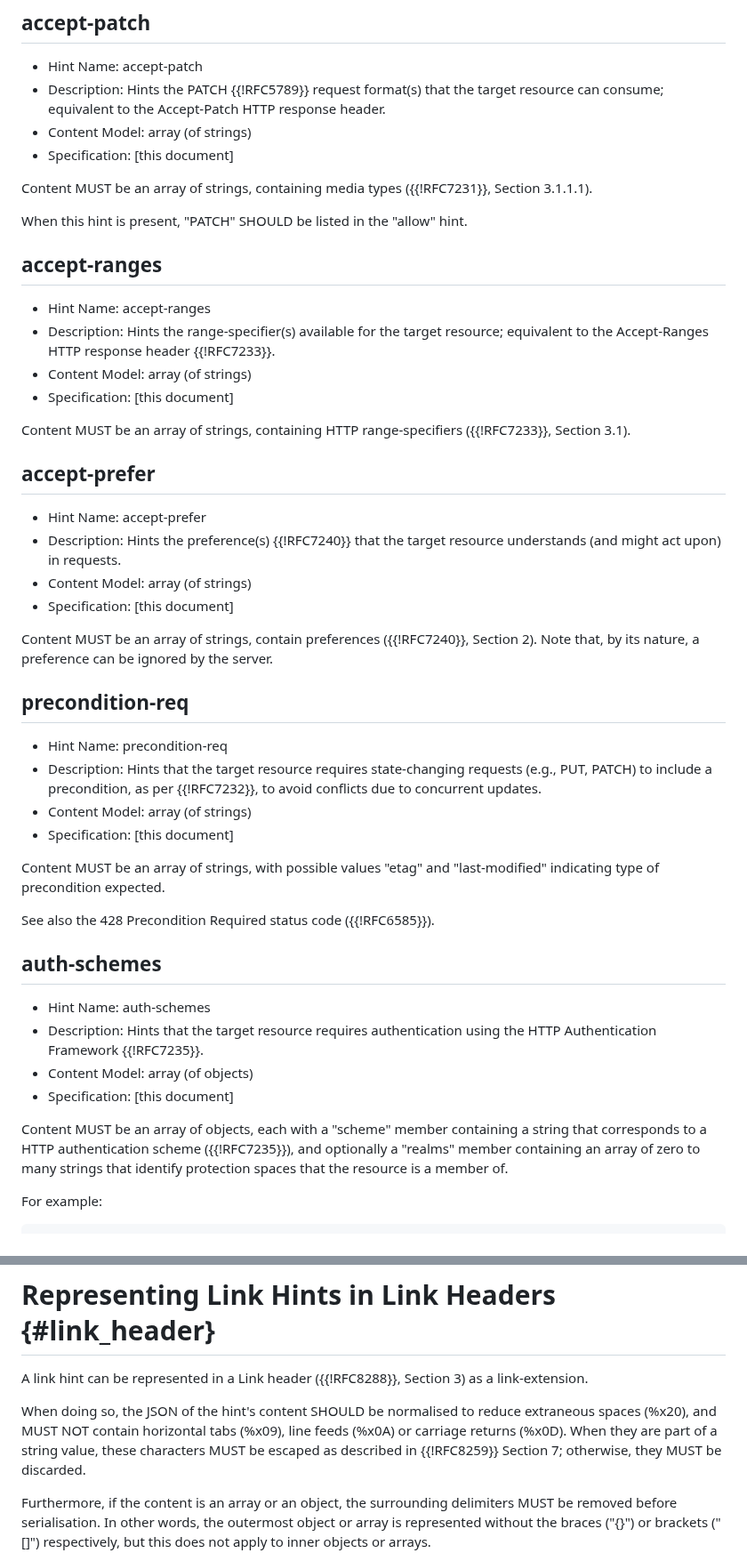
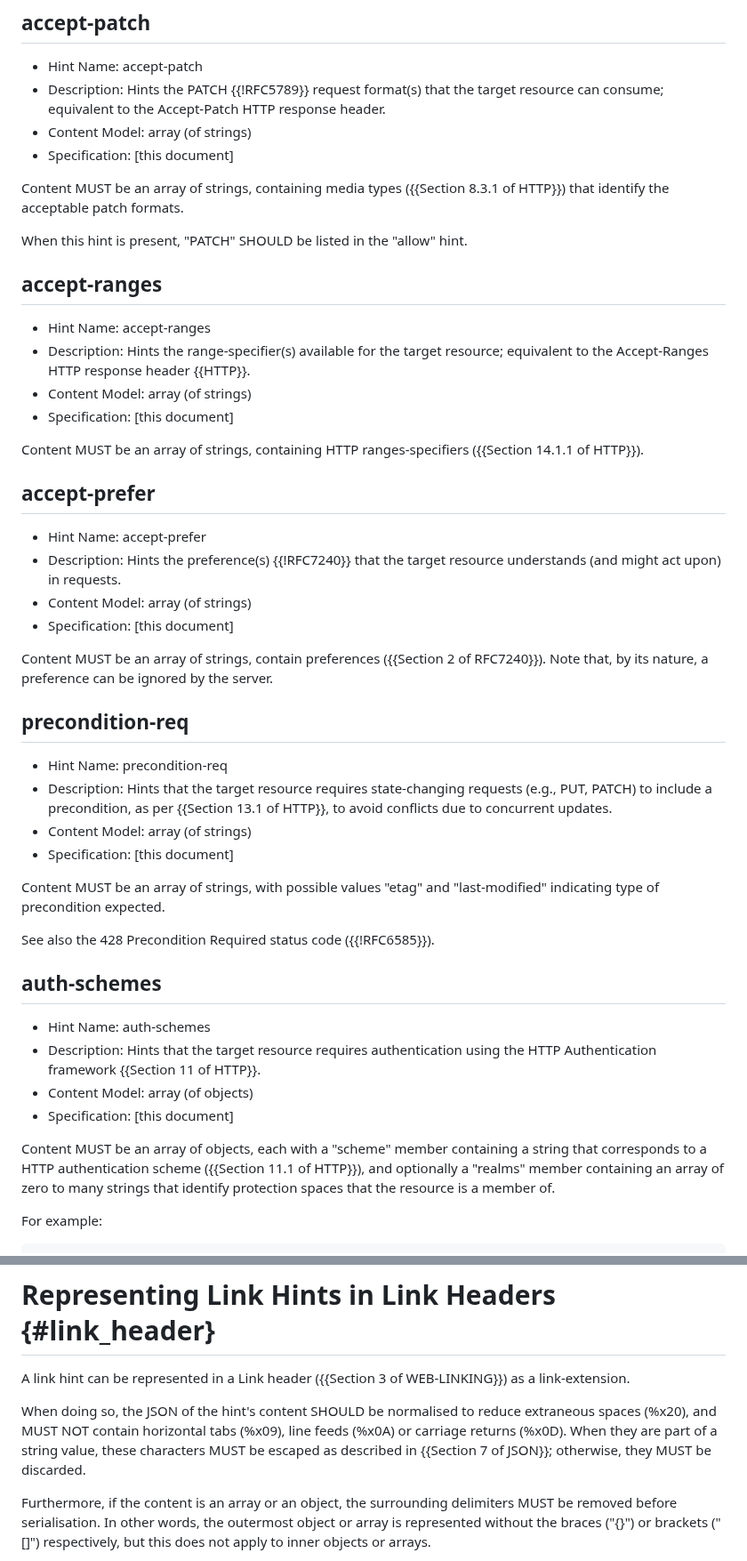
Before and after one commit to ietf-wg-httpapi/link-hint, a Markdown page: draft-ietf-httpapi-link-hint.md, 2 parts joined by grey strips. Shown at 89% size. Rendered like a GitHub page.

```diff
--- a/draft-ietf-httpapi-link-hint.md
+++ b/draft-ietf-httpapi-link-hint.md
@@ -166,18 +172,18 @@ When this hint is present, "POST" SHOULD be listed in the "allow" hint.
 * Content Model: array (of strings)
 * Specification: \[this document]
 
-Content MUST be an array of strings, containing media types ({{!RFC7231}}, Section 3.1.1.1).
+Content MUST be an array of strings, containing media types ({{Section 8.3.1 of HTTP}}) that identify the acceptable patch formats.
 
 When this hint is present, "PATCH" SHOULD be listed in the "allow" hint.
 
 ## accept-ranges
 
 * Hint Name: accept-ranges
-* Description: Hints the range-specifier(s) available for the target resource; equivalent to the Accept-Ranges HTTP response header {{!RFC7233}}.
+* Description: Hints the range-specifier(s) available for the target resource; equivalent to the Accept-Ranges HTTP response header {{HTTP}}.
 * Content Model: array (of strings)
 * Specification: \[this document]
 
-Content MUST be an array of strings, containing HTTP range-specifiers ({{!RFC7233}}, Section 3.1).
+Content MUST be an array of strings, containing HTTP ranges-specifiers ({{Section 14.1.1 of HTTP}}).
 
 ## accept-prefer
 
@@ -186,12 +192,12 @@ Content MUST be an array of strings, containing HTTP range-specifiers ({{!RFC723
 * Content Model: array (of strings)
 * Specification: \[this document]
 
-Content MUST be an array of strings, contain preferences ({{!RFC7240}}, Section 2). Note that, by its nature, a preference can be ignored by the server.
+Content MUST be an array of strings, contain preferences ({{Section 2 of RFC7240}}). Note that, by its nature, a preference can be ignored by the server.
 
 ## precondition-req
 
 * Hint Name: precondition-req
-* Description: Hints that the target resource requires state-changing requests (e.g., PUT, PATCH) to include a precondition, as per {{!RFC7232}}, to avoid conflicts due to concurrent updates.
+* Description: Hints that the target resource requires state-changing requests (e.g., PUT, PATCH) to include a precondition, as per {{Section 13.1 of HTTP}}, to avoid conflicts due to concurrent updates.
 * Content Model: array (of strings)
 * Specification: \[this document]
 
@@ -202,11 +208,11 @@ See also the 428 Precondition Required status code ({{!RFC6585}}).
 ## auth-schemes
 
 * Hint Name: auth-schemes
-* Description: Hints that the target resource requires authentication using the HTTP Authentication Framework {{!RFC7235}}.
+* Description: Hints that the target resource requires authentication using the HTTP Authentication framework {{Section 11 of HTTP}}.
 * Content Model: array (of objects)
 * Specification: \[this document]
 
-Content MUST be an array of objects, each with a "scheme" member containing a string that corresponds to a HTTP authentication scheme ({{!RFC7235}}), and optionally a "realms" member containing an array of zero to many strings that identify protection spaces that the resource is a member of.
+Content MUST be an array of objects, each with a "scheme" member containing a string that corresponds to a HTTP authentication scheme ({{Section 11.1 of HTTP}}), and optionally a "realms" member containing an array of zero to many strings that identify protection spaces that the resource is a member of.
 
 For example:
 
@@ -268,9 +274,9 @@ Initial registrations are enumerated in {{hints}}. The "rel", "rev", "hreflang",
 
 # Representing Link Hints in Link Headers {#link_header}
 
-A link hint can be represented in a Link header ({{!RFC8288}}, Section 3) as a link-extension.
+A link hint can be represented in a Link header ({{Section 3 of WEB-LINKING}}) as a link-extension.
 
-When doing so, the JSON of the hint's content SHOULD be normalised to reduce extraneous spaces (%x20), and MUST NOT contain horizontal tabs (%x09), line feeds (%x0A) or carriage returns (%x0D). When they are part of a string value, these characters MUST be escaped as described in {{!RFC8259}} Section 7; otherwise, they MUST be discarded.
+When doing so, the JSON of the hint's content SHOULD be normalised to reduce extraneous spaces (%x20), and MUST NOT contain horizontal tabs (%x09), line feeds (%x0A) or carriage returns (%x0D). When they are part of a string value, these characters MUST be escaped as described in {{Section 7 of JSON}}; otherwise, they MUST be discarded.
 
 Furthermore, if the content is an array or an object, the surrounding delimiters MUST be removed before serialisation. In other words, the outermost object or array is represented without the braces ("{}") or brackets ("[]") respectively, but this does not apply to inner objects or arrays.
 
```
Also changed, not shown: other parts of draft-ietf-httpapi-link-hint.md (+23 -17 lines).
